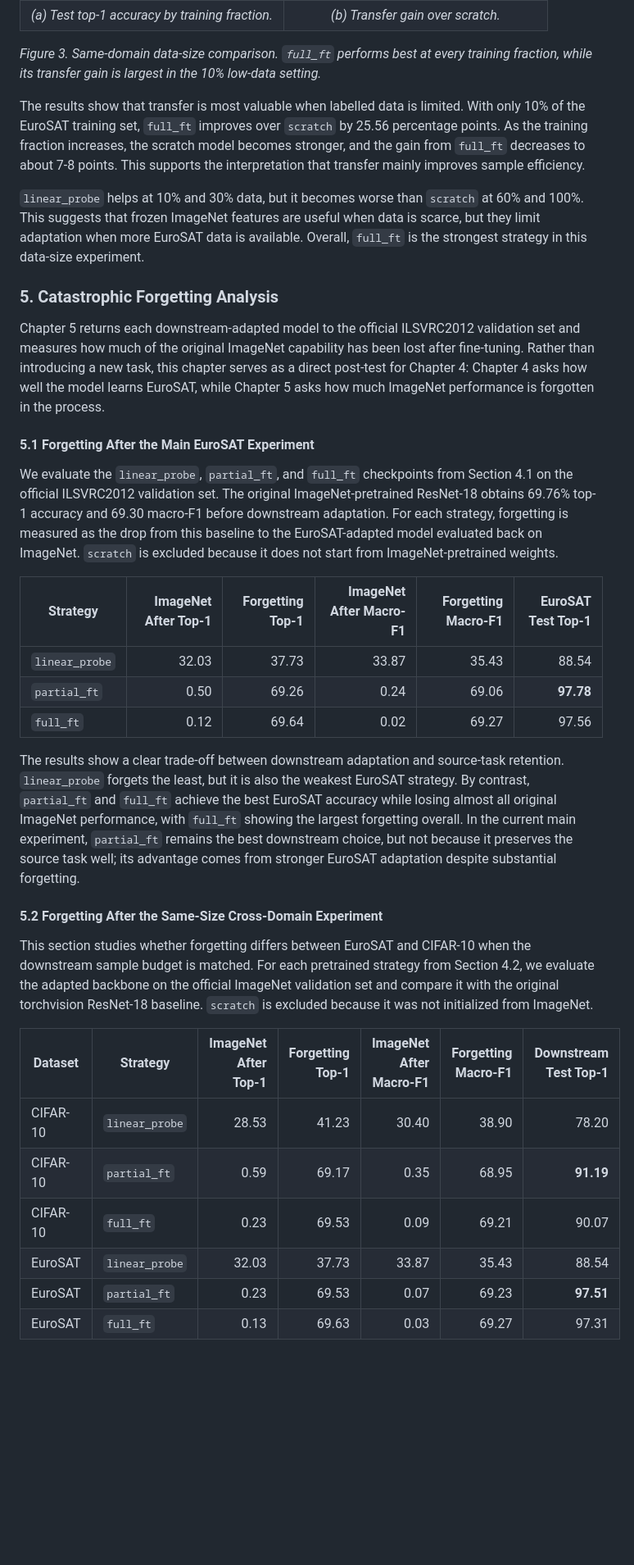
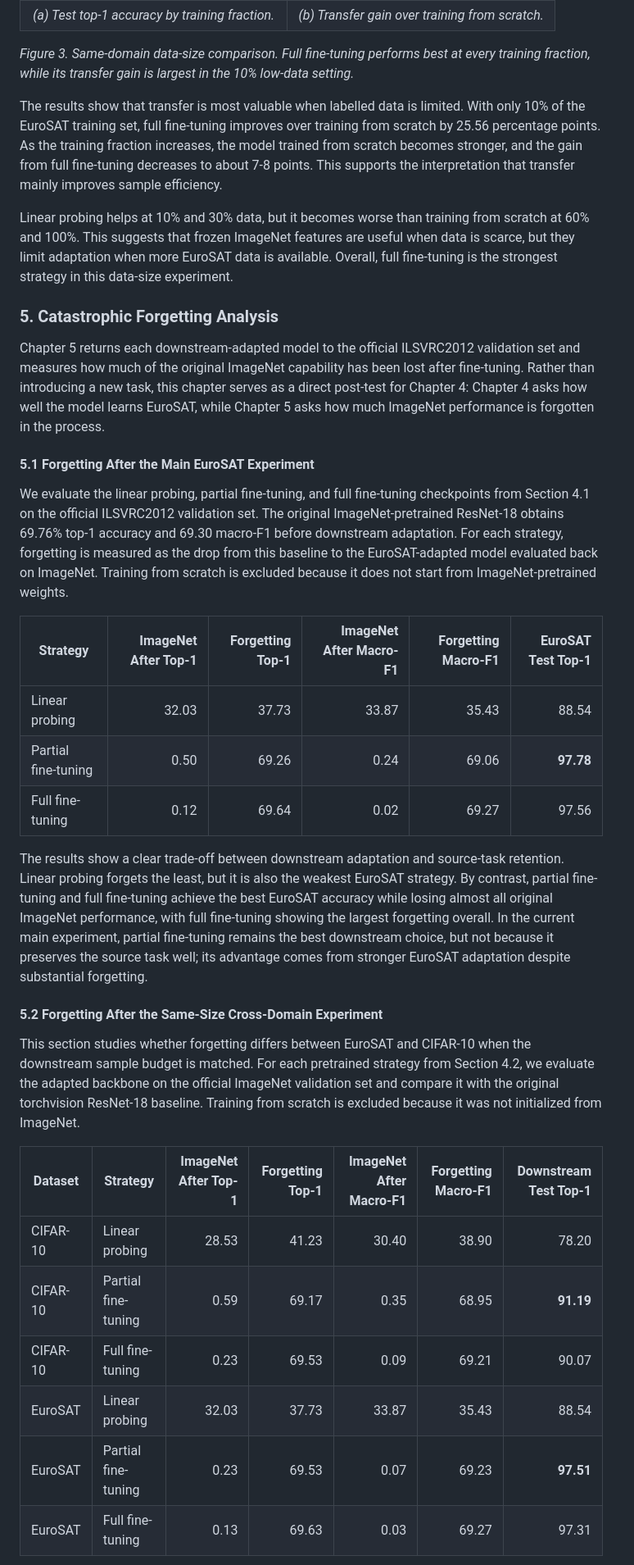
Before and after one commit to RuiquanQiao/COMP6242-group-project, a Markdown page: report.md, the part around one of its changes. Shown at 82% size. GitHub-like rendering; blank space fills up the shorter version.

Commit message:
Merging discussion. Conclusion section, changing abbreviation

```diff
--- a/report.md
+++ b/report.md
@@ -158,15 +158,15 @@ This section varies the amount of EuroSAT training data in order to study whethe
   </tr>
   <tr>
     <td align="center"><em>(a) Test top-1 accuracy by training fraction.</em></td>
-    <td align="center"><em>(b) Transfer gain over scratch.</em></td>
+    <td align="center"><em>(b) Transfer gain over training from scratch.</em></td>
   </tr>
 </table>
 
-*Figure 3. Same-domain data-size comparison. `full_ft` performs best at every training fraction, while its transfer gain is largest in the 10% low-data setting.*
+*Figure 3. Same-domain data-size comparison. Full fine-tuning performs best at every training fraction, while its transfer gain is largest in the 10% low-data setting.*
 
-The results show that transfer is most valuable when labelled data is limited. With only 10% of the EuroSAT training set, `full_ft` improves over `scratch` by 25.56 percentage points. As the training fraction increases, the scratch model becomes stronger, and the gain from `full_ft` decreases to about 7-8 points. This supports the interpretation that transfer mainly improves sample efficiency.
+The results show that transfer is most valuable when labelled data is limited. With only 10% of the EuroSAT training set, full fine-tuning improves over training from scratch by 25.56 percentage points. As the training fraction increases, the model trained from scratch becomes stronger, and the gain from full fine-tuning decreases to about 7-8 points. This supports the interpretation that transfer mainly improves sample efficiency.
 
-`linear_probe` helps at 10% and 30% data, but it becomes worse than `scratch` at 60% and 100%. This suggests that frozen ImageNet features are useful when data is scarce, but they limit adaptation when more EuroSAT data is available. Overall, `full_ft` is the strongest strategy in this data-size experiment.
+Linear probing helps at 10% and 30% data, but it becomes worse than training from scratch at 60% and 100%. This suggests that frozen ImageNet features are useful when data is scarce, but they limit adaptation when more EuroSAT data is available. Overall, full fine-tuning is the strongest strategy in this data-size experiment.
 
 ### 5. Catastrophic Forgetting Analysis
 
@@ -174,26 +174,26 @@ Chapter 5 returns each downstream-adapted model to the official ILSVRC2012 valid
 
 #### 5.1 Forgetting After the Main EuroSAT Experiment
 
-We evaluate the `linear_probe`, `partial_ft`, and `full_ft` checkpoints from Section 4.1 on the official ILSVRC2012 validation set. The original ImageNet-pretrained ResNet-18 obtains 69.76% top-1 accuracy and 69.30 macro-F1 before downstream adaptation. For each strategy, forgetting is measured as the drop from this baseline to the EuroSAT-adapted model evaluated back on ImageNet. `scratch` is excluded because it does not start from ImageNet-pretrained weights.
+We evaluate the linear probing, partial fine-tuning, and full fine-tuning checkpoints from Section 4.1 on the official ILSVRC2012 validation set. The original ImageNet-pretrained ResNet-18 obtains 69.76% top-1 accuracy and 69.30 macro-F1 before downstream adaptation. For each strategy, forgetting is measured as the drop from this baseline to the EuroSAT-adapted model evaluated back on ImageNet. Training from scratch is excluded because it does not start from ImageNet-pretrained weights.
 
 | Strategy | ImageNet After Top-1 | Forgetting Top-1 | ImageNet After Macro-F1 | Forgetting Macro-F1 | EuroSAT Test Top-1 |
 | --- | ---: | ---: | ---: | ---: | ---: |
-| `linear_probe` | 32.03 | 37.73 | 33.87 | 35.43 | 88.54 |
-| `partial_ft` | 0.50 | 69.26 | 0.24 | 69.06 | **97.78** |
-| `full_ft` | 0.12 | 69.64 | 0.02 | 69.27 | 97.56 |
+| Linear probing | 32.03 | 37.73 | 33.87 | 35.43 | 88.54 |
+| Partial fine-tuning | 0.50 | 69.26 | 0.24 | 69.06 | **97.78** |
+| Full fine-tuning | 0.12 | 69.64 | 0.02 | 69.27 | 97.56 |
 
-The results show a clear trade-off between downstream adaptation and source-task retention. `linear_probe` forgets the least, but it is also the weakest EuroSAT strategy. By contrast, `partial_ft` and `full_ft` achieve the best EuroSAT accuracy while losing almost all original ImageNet performance, with `full_ft` showing the largest forgetting overall. In the current main experiment, `partial_ft` remains the best downstream choice, but not because it preserves the source task well; its advantage comes from stronger EuroSAT adaptation despite substantial forgetting.
+The results show a clear trade-off between downstream adaptation and source-task retention. Linear probing forgets the least, but it is also the weakest EuroSAT strategy. By contrast, partial fine-tuning and full fine-tuning achieve the best EuroSAT accuracy while losing almost all original ImageNet performance, with full fine-tuning showing the largest forgetting overall. In the current main experiment, partial fine-tuning remains the best downstream choice, but not because it preserves the source task well; its advantage comes from stronger EuroSAT adaptation despite substantial forgetting.
 
 #### 5.2 Forgetting After the Same-Size Cross-Domain Experiment
 
-This section studies whether forgetting differs between EuroSAT and CIFAR-10 when the downstream sample budget is matched. For each pretrained strategy from Section 4.2, we evaluate the adapted backbone on the official ImageNet validation set and compare it with the original torchvision ResNet-18 baseline. `scratch` is excluded because it was not initialized from ImageNet.
+This section studies whether forgetting differs between EuroSAT and CIFAR-10 when the downstream sample budget is matched. For each pretrained strategy from Section 4.2, we evaluate the adapted backbone on the official ImageNet validation set and compare it with the original torchvision ResNet-18 baseline. Training from scratch is excluded because it was not initialized from ImageNet.
 
 | Dataset | Strategy | ImageNet After Top-1 | Forgetting Top-1 | ImageNet After Macro-F1 | Forgetting Macro-F1 | Downstream Test Top-1 |
 | --- | --- | ---: | ---: | ---: | ---: | ---: |
-| CIFAR-10 | `linear_probe` | 28.53 | 41.23 | 30.40 | 38.90 | 78.20 |
-| CIFAR-10 | `partial_ft` | 0.59 | 69.17 | 0.35 | 68.95 | **91.19** |
-| CIFAR-10 | `full_ft` | 0.23 | 69.53 | 0.09 | 69.21 | 90.07 |
-| EuroSAT | `linear_probe` | 32.03 | 37.73 | 33.87 | 35.43 | 88.54 |
-| EuroSAT | `partial_ft` | 0.23 | 69.53 | 0.07 | 69.23 | **97.51** |
-| EuroSAT | `full_ft` | 0.13 | 69.63 | 0.03 | 69.27 | 97.31 |
+| CIFAR-10 | Linear probing | 28.53 | 41.23 | 30.40 | 38.90 | 78.20 |
+| CIFAR-10 | Partial fine-tuning | 0.59 | 69.17 | 0.35 | 68.95 | **91.19** |
+| CIFAR-10 | Full fine-tuning | 0.23 | 69.53 | 0.09 | 69.21 | 90.07 |
+| EuroSAT | Linear probing | 32.03 | 37.73 | 33.87 | 35.43 | 88.54 |
+| EuroSAT | Partial fine-tuning | 0.23 | 69.53 | 0.07 | 69.23 | **97.51** |
+| EuroSAT | Full fine-tuning | 0.13 | 69.63 | 0.03 | 69.27 | 97.31 |
 
```
Also changed, not shown: other parts of report.md (+51 -51 lines).
